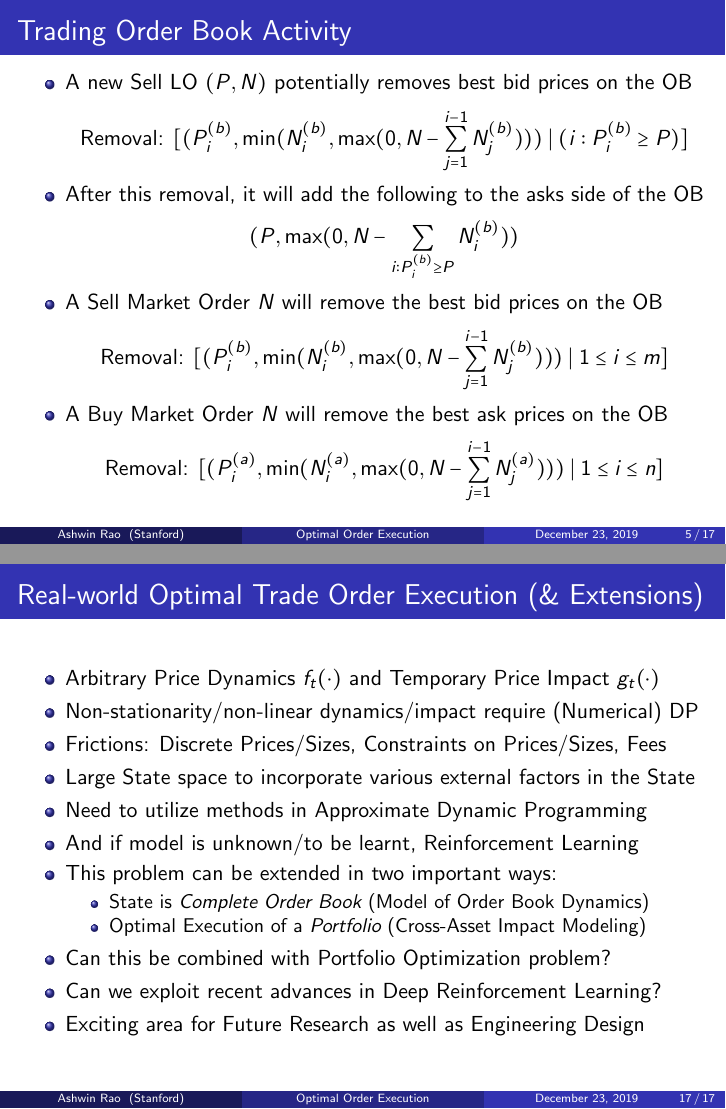
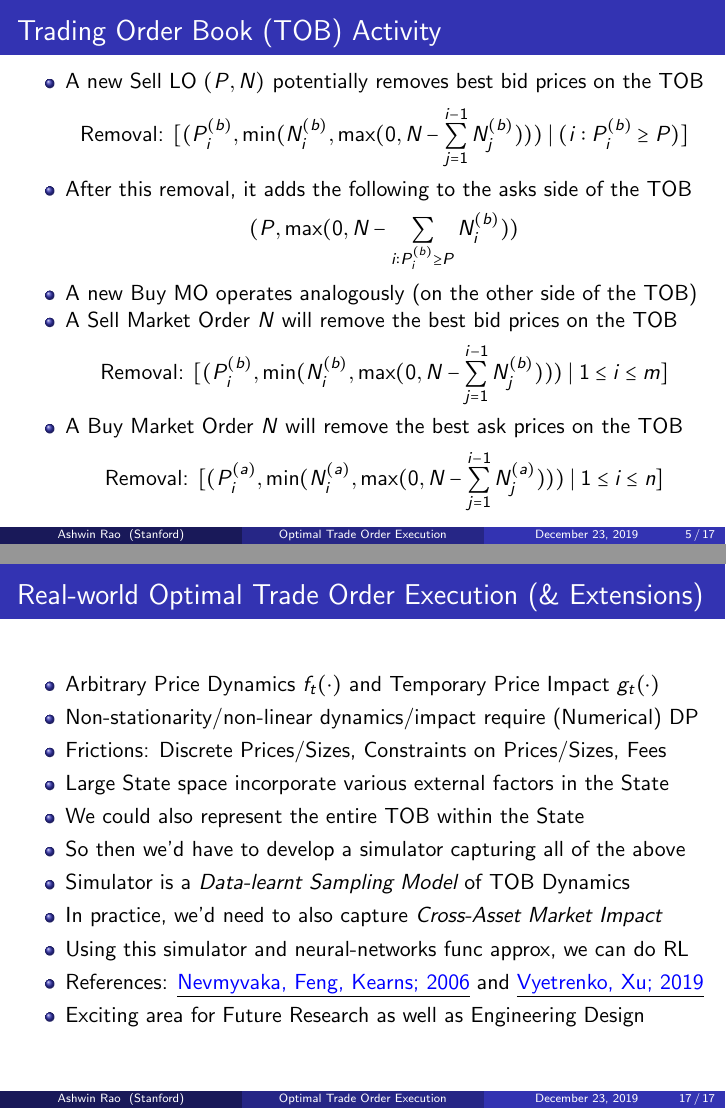
Before and after one commit to coverdrive/technical-documents, LaTeX slides (finance/cme241/OrderExecution.tex): pages 5 and 17 of 17, joined at a grey line. Compiled offline with pdfLaTeX.

Commit message:
made changes to make things consistent with the slides for Market Making

```diff
--- a/finance/cme241/OrderExecution.tex
+++ b/finance/cme241/OrderExecution.tex
@@ -91,7 +91,7 @@
 %	TITLE PAGE
 %----------------------------------------------------------------------------------------
 
-\title[Optimal Order Execution]{Stochastic Control of Optimal Trade Order Execution} % The short title appears at the bottom of every slide, the full title is only on the title page
+\title[Optimal Trade Order Execution]{Stochastic Control for Optimal Trade Order Execution} % The short title appears at the bottom of every slide, the full title is only on the title page
 
 \author{Ashwin Rao} % Your name
 \institute[Stanford] % Your institution as it will appear on the bottom of every slide, may be shorthand to save space
@@ -116,2 +116,3 @@ ICME, Stanford University
 
 \begin{frame}
+\frametitle{Trading Order Book (TOB)}
@@ -120,7 +120,7 @@ ICME, Stanford University
 \end{frame}
 
 \begin{frame}
-\frametitle{Basics of Trading Order Book}
+\frametitle{Basics of Trading Order Book (TOB)}
 \pause
 \begin{itemize}[<+->]
 \item Buyers/Sellers express their intent to trade by submitting bids/asks
@@ -138,16 +138,17 @@ $$\mbox{Asks: } [(P_i^{(a)}, N_i^{(a)}) \mid 1 \leq i \leq n], P_i^{(a)} < P_j^{
 \end{frame}
 
 \begin{frame}
-\frametitle{Trading Order Book Activity}
+\frametitle{Trading Order Book (TOB) Activity}
 \pause
 \begin{itemize}[<+->]
-\item A new Sell LO $(P,N)$ potentially removes best bid prices on the OB
+\item A new Sell LO $(P,N)$ potentially removes best bid prices on the TOB
 $$\mbox{Removal: } [(P_i^{(b)}, \min(N_i^{(b)}, \max(0, N - \sum_{j=1}^{i-1} N_j^{(b)}))) \mid (i: P_i^{(b)} \geq P)]$$
-\item After this removal, it will add the following to the asks side of the OB
+\item After this removal, it adds the following to the asks side of the TOB
 $$(P, \max(0, N - \sum_{i: P_i^{(b)} \geq P}  N_i^{(b)}))$$
-\item A Sell Market Order $N$ will remove the best bid prices on the OB
+\item A new Buy MO operates analogously (on the other side of the TOB)
+\item A Sell Market Order $N$ will remove the best bid prices on the TOB
 $$\mbox{Removal: } [(P_i^{(b)}, \min(N_i^{(b)}, \max(0, N - \sum_{j=1}^{i-1} N_j^{(b)}))) \mid 1 \leq i \leq m]$$
-\item A Buy Market Order $N$ will remove the best ask prices on the OB
+\item A Buy Market Order $N$ will remove the best ask prices on the TOB
 $$\mbox{Removal: } [(P_i^{(a)}, \min(N_i^{(a)}, \max(0, N - \sum_{j=1}^{i-1} N_j^{(a)}))) \mid 1 \leq i \leq n]$$
 \end{itemize}
 \end{frame}
@@ -160,3 +161,2 @@ $$\mbox{Removal: } [(P_i^{(a)}, \min(N_i^{(a)}, \max(0, N - \sum_{j=1}^{i-1} N_j
 \item A large-sized MO often results in a big {\em Spread} which could soon be replenished by new LOs, potentially from either side
 \item So a large-sized MO moves the Bid/Ask/Mid ({\em Price Impact} of MO)
-\item Subsequent Replenishment activity is part of {\em Order Book Dynamics}
@@ -378,16 +379,13 @@ V^*(t,P_t,R_t,X_t) = e^{\mu_Z + \frac {\sigma_Z^2} 2} \cdot P_t \cdot ( & c^{(4)
 \item Arbitrary Price Dynamics $f_t(\cdot)$ and Temporary Price Impact $g_t(\cdot)$
 \item Non-stationarity/non-linear dynamics/impact require (Numerical) DP
 \item Frictions: Discrete Prices/Sizes, Constraints on Prices/Sizes, Fees
-\item Large State space to incorporate various external factors in the State
-\item Need to utilize methods in Approximate Dynamic Programming
-\item And if model is unknown/to be learnt, Reinforcement Learning
-\item This problem can be extended in two important ways:
-\begin{itemize}
-\item State is {\em Complete Order Book} (Model of Order Book Dynamics)
-\item Optimal Execution of a {\em Portfolio} (Cross-Asset Impact Modeling)
-\end{itemize}
-\item Can this be combined with Portfolio Optimization problem?
-\item Can we exploit recent advances in Deep Reinforcement Learning?
+\item Large State space incorporate various external factors in the State
+\item We could also represent the entire TOB within the State
+\item So then we'd have to develop a simulator capturing all of the above
+\item Simulator is a {\em Data-learnt Sampling Model} of TOB Dynamics
+\item In practice, we'd need to also capture {\em Cross-Asset Market Impact}
+\item Using this simulator and neural-networks func approx, we can do RL
+\item References: \href{https://www.cis.upenn.edu/~mkearns/papers/rlexec.pdf}{\underline{\textcolor{blue}{Nevmyvaka, Feng, Kearns; 2006}}} and \href{https://arxiv.org/pdf/1906.02312.pdf}{\underline{\textcolor{blue}{Vyetrenko, Xu; 2019}}}
 \item Exciting area for Future Research as well as Engineering Design
 \end{itemize}
 \end{frame}
```
Also changed, not shown: finance/cme241/OrderExecution.pdf, finance/cme241/OrderExecution.tex (18 more changed lines).
